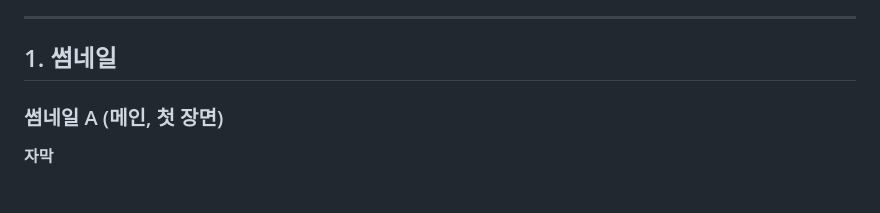
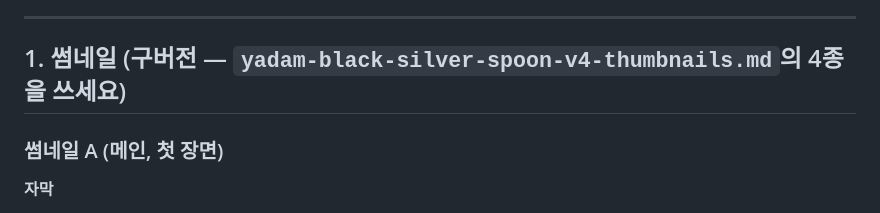
Before and after one commit to moncar-web/-, a Markdown page: scripts/yadam-black-silver-spoon-v4-scene-prompts.md, the part around the change. Rendered like a GitHub page.

```diff
--- a/scripts/yadam-black-silver-spoon-v4-scene-prompts.md
+++ b/scripts/yadam-black-silver-spoon-v4-scene-prompts.md
@@ -28,7 +28,7 @@ Semi-realistic Korean webtoon digital illustration, Joseon Dynasty 1700s-1800s,
 
 ---
 
-## 1. 썸네일
+## 1. 썸네일 (구버전 — `yadam-black-silver-spoon-v4-thumbnails.md`의 4종을 쓰세요)
 
 ### 썸네일 A (메인, 첫 장면)
 **자막**
```
Also changed, not shown: scripts/yadam-black-silver-spoon-v4-thumbnails.md (added, +78 -0 lines).
